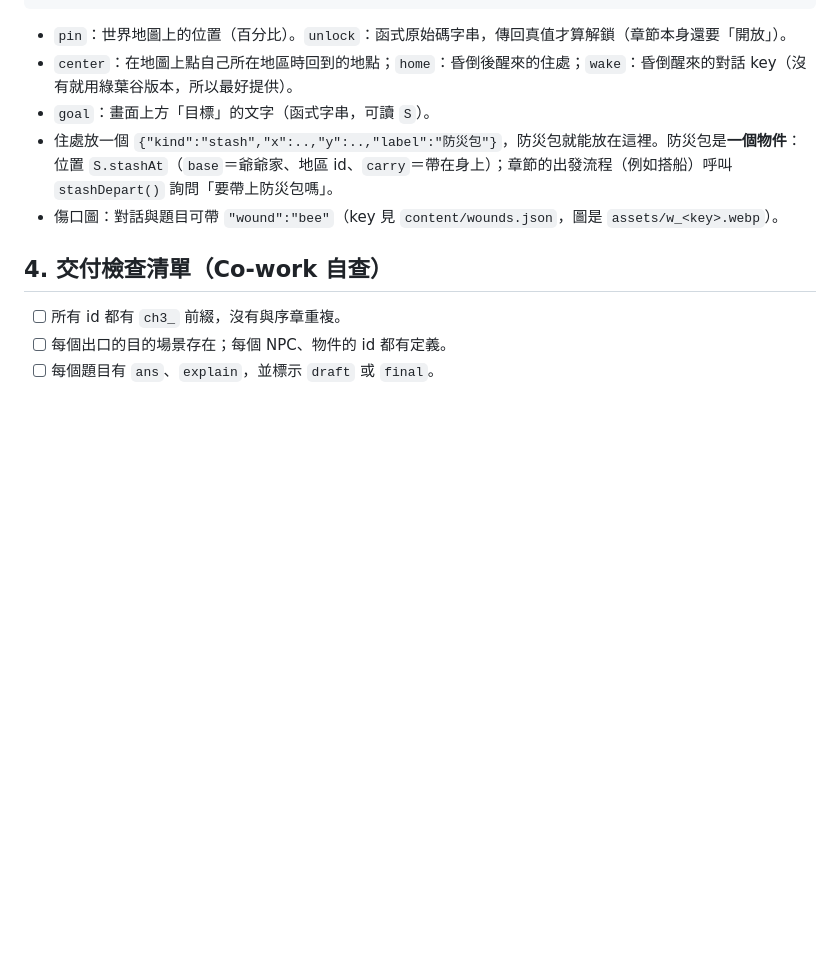
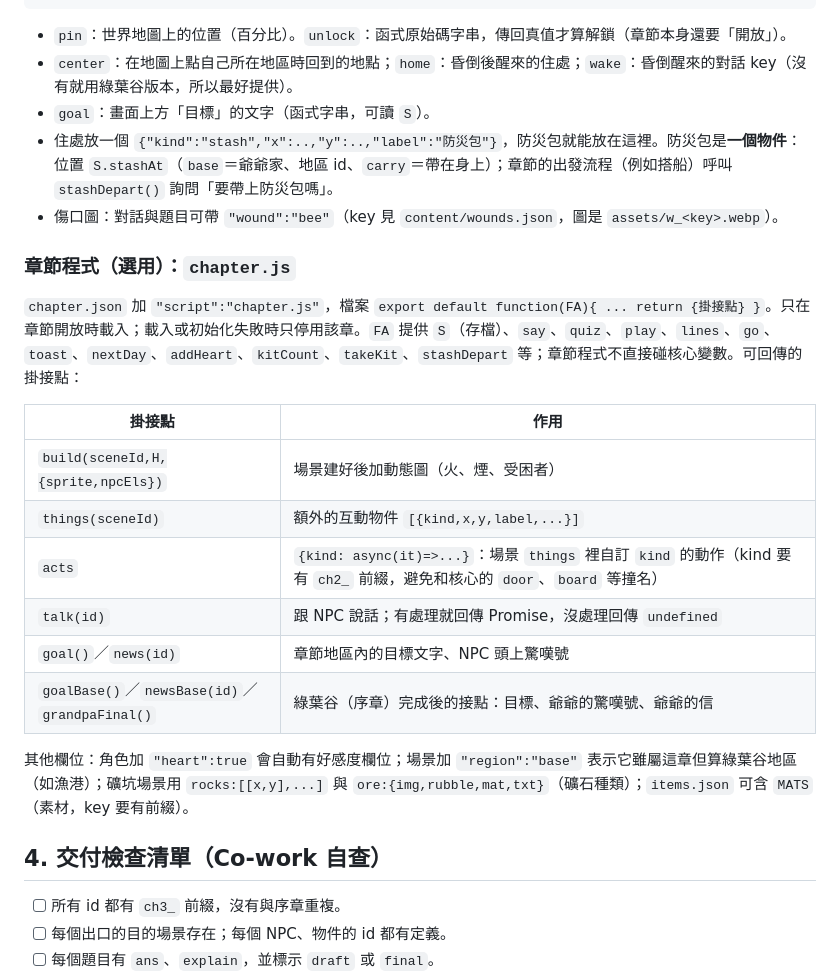
Before and after one commit to Leilei1221/first-aid-kingdom, a Markdown page: docs/chapter-pack-format.md, the part around the change. GitHub-like rendering; blank space fills up the shorter version.

```diff
--- a/docs/chapter-pack-format.md
+++ b/docs/chapter-pack-format.md
@@ -81,6 +81,21 @@ chapters/ch3/
 - 住處放一個 `{"kind":"stash","x":..,"y":..,"label":"防災包"}`，防災包就能放在這裡。防災包是**一個物件**：位置 `S.stashAt`（`base`＝爺爺家、地區 id、`carry`＝帶在身上）；章節的出發流程（例如搭船）呼叫 `stashDepart()` 詢問「要帶上防災包嗎」。
 - 傷口圖：對話與題目可帶 `"wound":"bee"`（key 見 `content/wounds.json`，圖是 `assets/w_<key>.webp`）。
 
+### 章節程式（選用）：`chapter.js`
+
+`chapter.json` 加 `"script":"chapter.js"`，檔案 `export default function(FA){ ... return {掛接點} }`。只在章節開放時載入；載入或初始化失敗時只停用該章。`FA` 提供 `S`（存檔）、`say`、`quiz`、`play`、`lines`、`go`、`toast`、`nextDay`、`addHeart`、`kitCount`、`takeKit`、`stashDepart` 等；章節程式不直接碰核心變數。可回傳的掛接點：
+
+| 掛接點 | 作用 |
+|---|---|
+| `build(sceneId,H,{sprite,npcEls})` | 場景建好後加動態圖（火、煙、受困者） |
+| `things(sceneId)` | 額外的互動物件 `[{kind,x,y,label,...}]` |
+| `acts` | `{kind: async(it)=>...}`：場景 `things` 裡自訂 `kind` 的動作（kind 要有 `ch2_` 前綴，避免和核心的 `door`、`board` 等撞名） |
+| `talk(id)` | 跟 NPC 說話；有處理就回傳 Promise，沒處理回傳 `undefined` |
+| `goal()`／`news(id)` | 章節地區內的目標文字、NPC 頭上驚嘆號 |
+| `goalBase()`／`newsBase(id)`／`grandpaFinal()` | 綠葉谷（序章）完成後的接點：目標、爺爺的驚嘆號、爺爺的信 |
+
+其他欄位：角色加 `"heart":true` 會自動有好感度欄位；場景加 `"region":"base"` 表示它雖屬這章但算綠葉谷地區（如漁港）；礦坑場景用 `rocks:[[x,y],...]` 與 `ore:{img,rubble,mat,txt}`（礦石種類）；`items.json` 可含 `MATS`（素材，key 要有前綴）。
+
 ## 4. 交付檢查清單（Co-work 自查）
 
 - [ ] 所有 id 都有 `ch3_` 前綴，沒有與序章重複。
```
Also changed, not shown: AGENTS.md (+1 -0 lines), docs/stage-d3-summary.md (+26 -0 lines).
